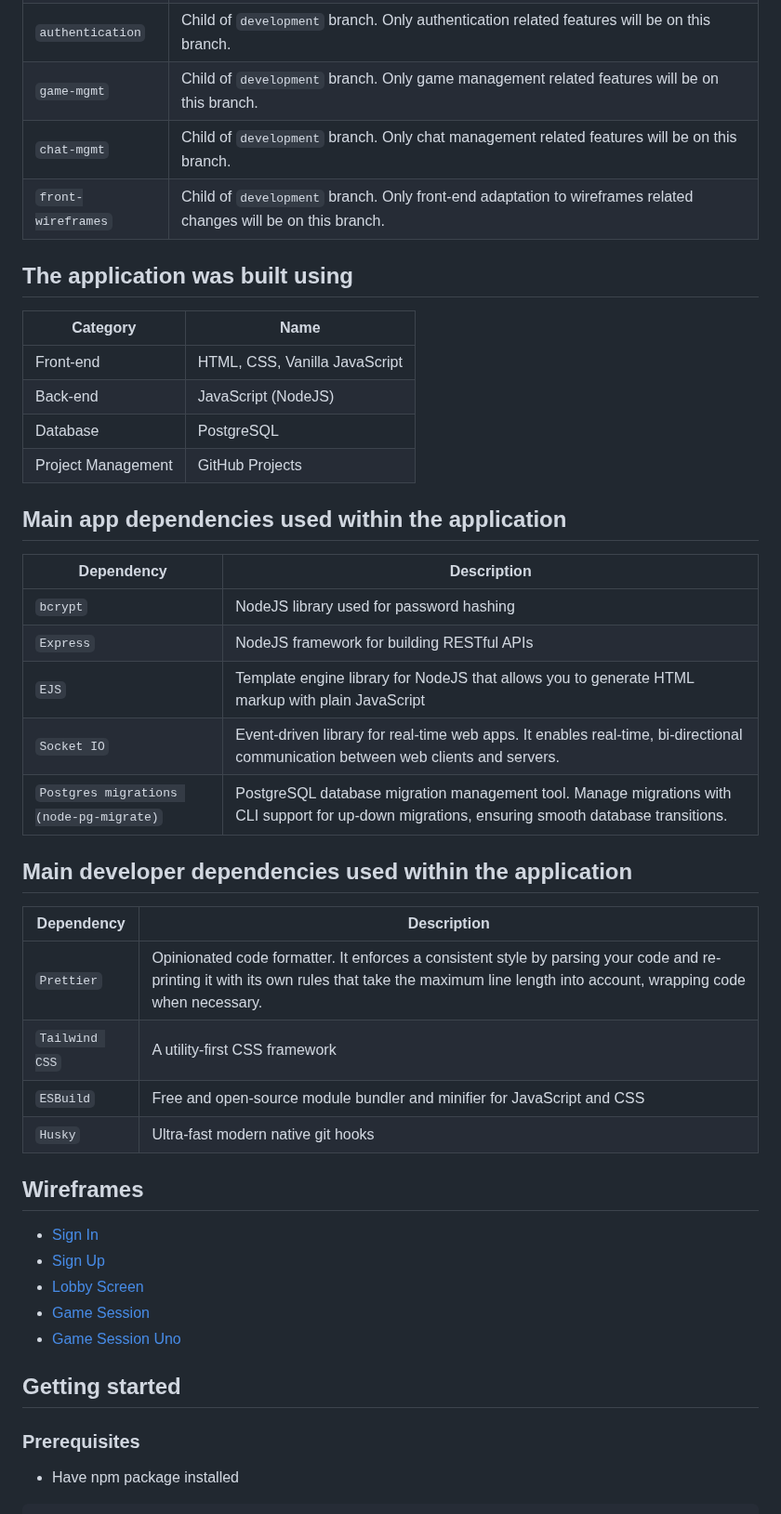
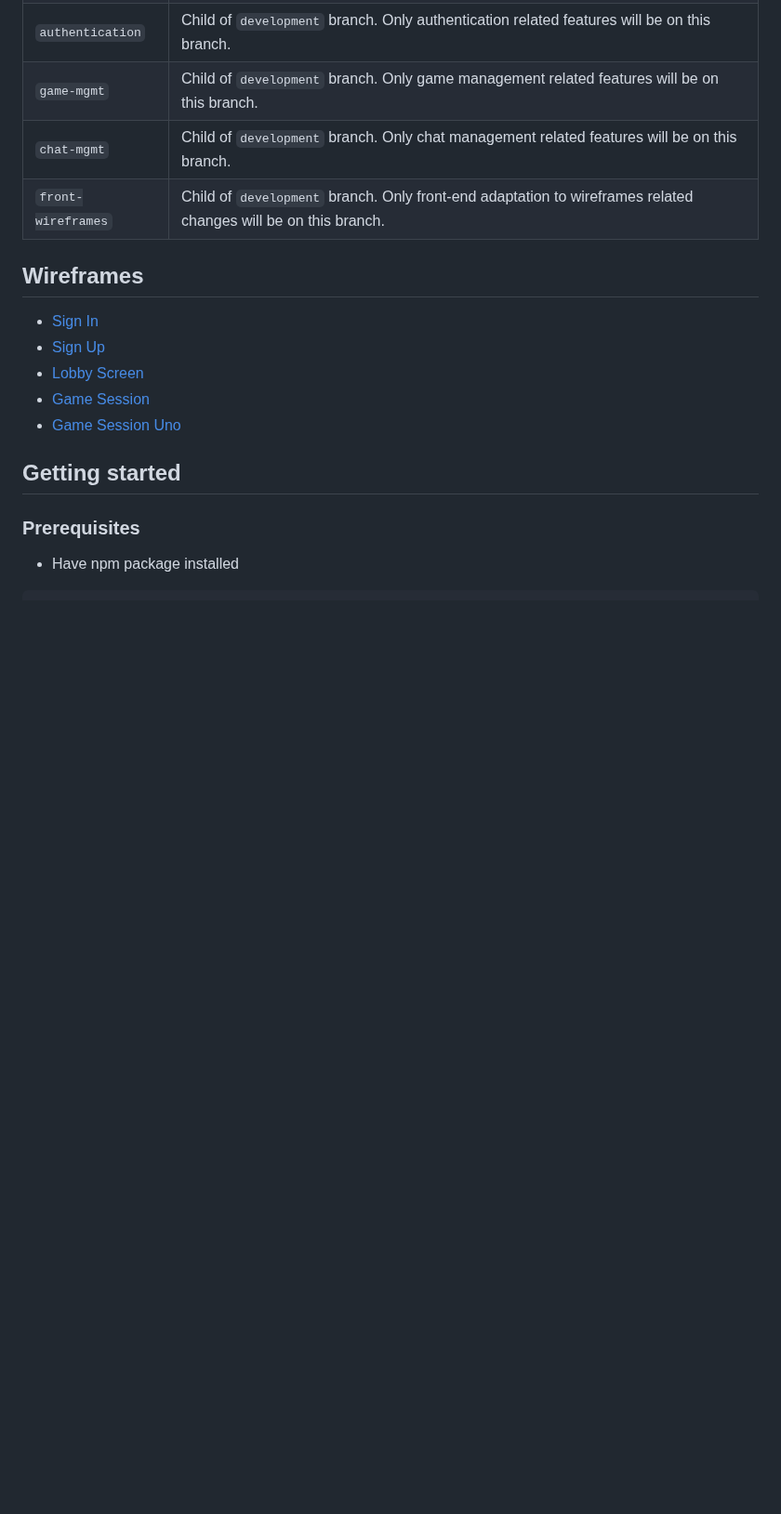
Before and after one commit to LMAR5/csc867-uno-game-webapp, a Markdown page: README.md, the part around one of its changes. Shown at 93% size. Rendered like a GitHub page; blank space fills up the shorter version.

```diff
--- a/README.md
+++ b/README.md
@@ -26,34 +49,6 @@ Chat management
 | `game-mgmt` | Child of `development` branch. Only game management related features will be on this branch. |
 | `chat-mgmt` | Child of `development` branch. Only chat management related features will be on this branch. |
 | `front-wireframes` | Child of `development` branch. Only front-end adaptation to wireframes related changes will be on this branch. |
-
-## The application was built using
-
-| Category  | Name |
-| ------------- | ------------- |
-| Front-end  | HTML, CSS, Vanilla JavaScript  |
-| Back-end  | JavaScript (NodeJS)  |
-| Database  | PostgreSQL |
-| Project Management | GitHub Projects |
-
-## Main app dependencies used within the application
-
-| Dependency  | Description |
-| ------------- | ------------- |
-| `bcrypt`  | NodeJS library used for password hashing |
-| `Express` | NodeJS framework for building RESTful APIs |
-| `EJS` | Template engine library for NodeJS that allows you to generate HTML markup with plain JavaScript |
-| `Socket IO` | Event-driven library for real-time web apps. It enables real-time, bi-directional communication between web clients and servers. |
-| `Postgres migrations (node-pg-migrate)` | PostgreSQL database migration management tool. Manage migrations with CLI support for up-down migrations, ensuring smooth database transitions. |
-
-## Main developer dependencies used within the application
-
-| Dependency  | Description |
-| ------------- | ------------- |
-| `Prettier` | Opinionated code formatter. It enforces a consistent style by parsing your code and re-printing it with its own rules that take the maximum line length into account, wrapping code when necessary. |
-| `Tailwind CSS` | A utility-first CSS framework |
-| `ESBuild` | Free and open-source module bundler and minifier for JavaScript and CSS |
-| `Husky` | Ultra-fast modern native git hooks |
 
 ## Wireframes
 
```
Also changed, not shown: other parts of README.md (+23 -0 lines).
